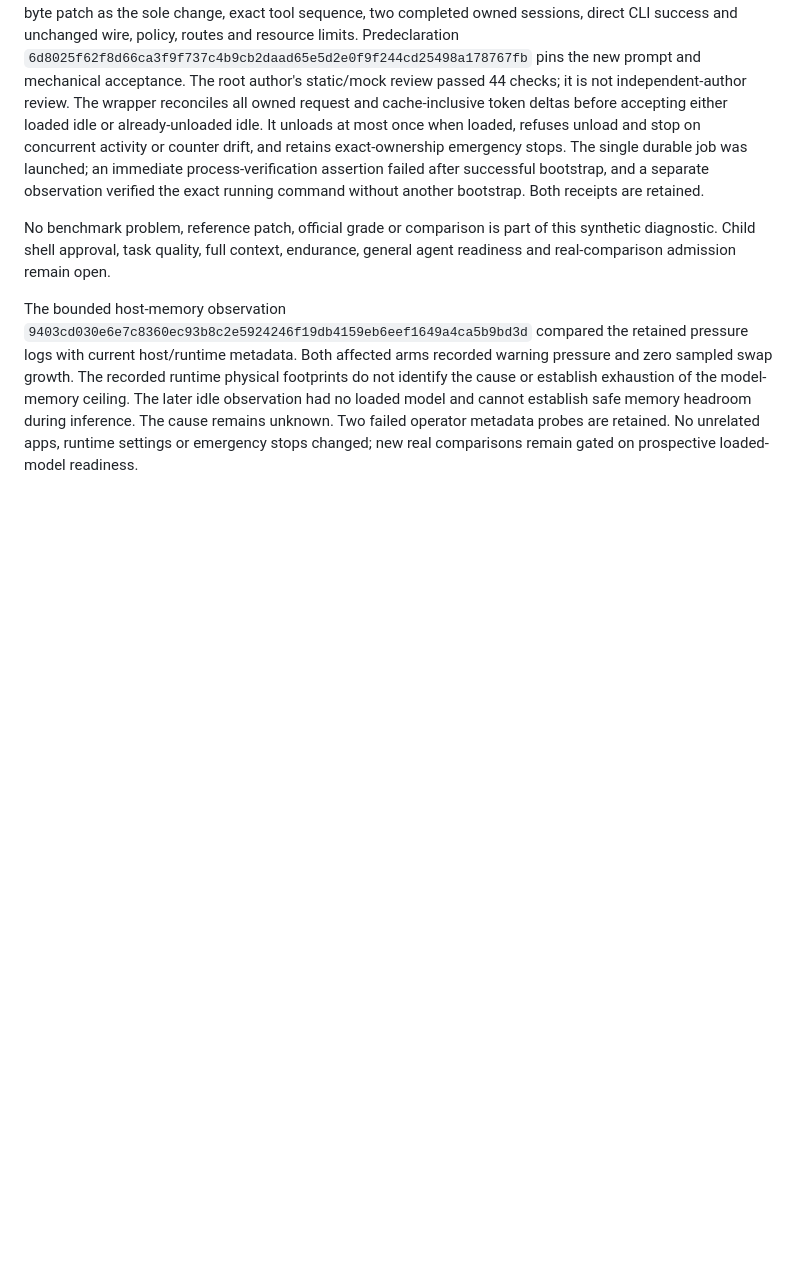
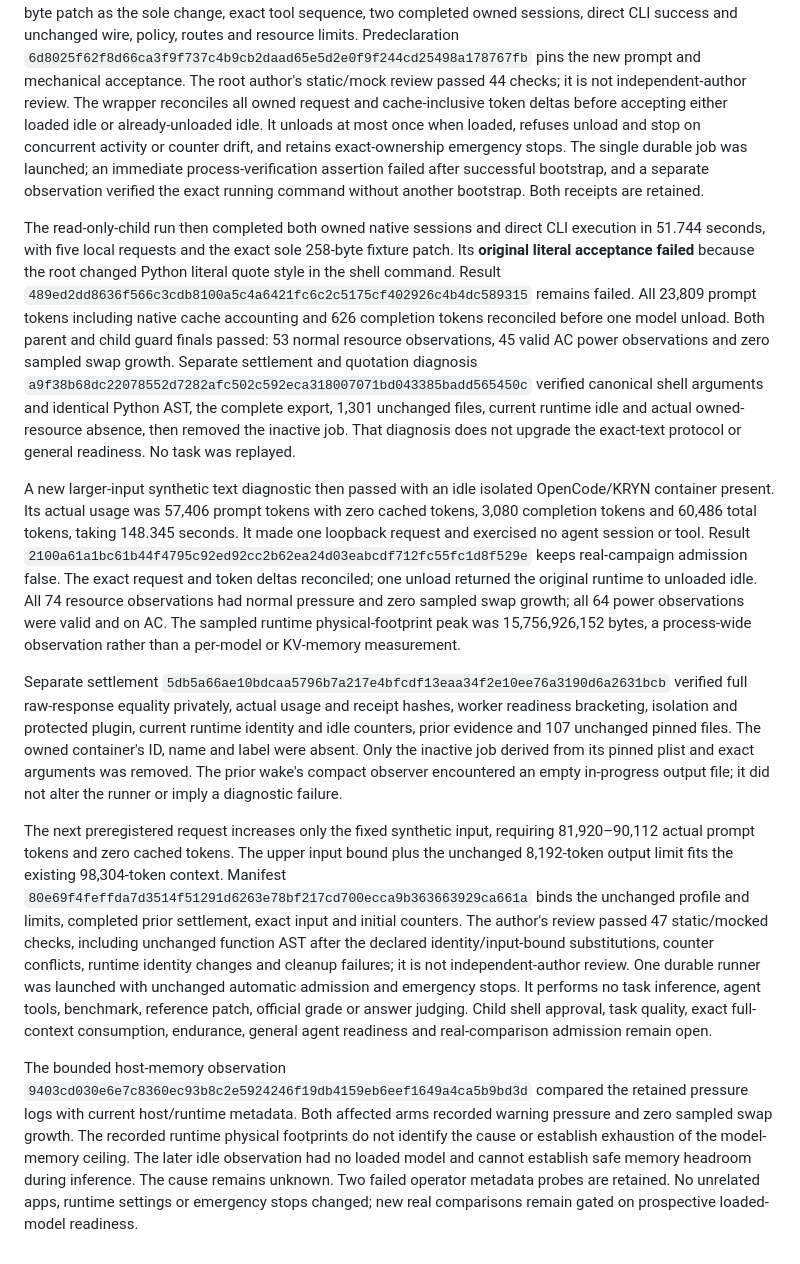
Before and after one commit to PranavMishra28/kryn, a Markdown page: research/LOCAL_CAMPAIGN_2026-10-04.md, the part around the change. GitHub-like rendering; blank space fills up the shorter version.

Commit message:
docs: record readonly and larger-input diagnostic outcomes

```diff
--- a/research/LOCAL_CAMPAIGN_2026-10-04.md
+++ b/research/LOCAL_CAMPAIGN_2026-10-04.md
@@ -976,9 +976,59 @@ an immediate process-verification assertion failed after successful bootstrap,
 and a separate observation verified the exact running command without another
 bootstrap. Both receipts are retained.
 
-No benchmark problem, reference patch, official grade or comparison is part of
-this synthetic diagnostic. Child shell approval, task quality, full context,
-endurance, general agent readiness and real-comparison admission remain open.
+The read-only-child run then completed both owned native sessions and direct
+CLI execution in 51.744 seconds, with five local requests and the exact sole
+258-byte fixture patch. Its **original literal acceptance failed** because the
+root changed Python literal quote style in the shell command. Result
+`489ed2dd8636f566c3cdb8100a5c4a6421fc6c2c5175cf402926c4b4dc589315`
+remains failed. All 23,809 prompt tokens including native cache accounting and
+626 completion tokens reconciled before one model unload. Both parent and child
+guard finals passed: 53 normal resource observations, 45 valid AC power
+observations and zero sampled swap growth. Separate settlement and quotation
+diagnosis
+`a9f38b68dc22078552d7282afc502c592eca318007071bd043385badd565450c`
+verified canonical shell arguments and identical Python AST, the complete export,
+1,301 unchanged files, current runtime idle and actual owned-resource absence,
+then removed the inactive job. That diagnosis does not upgrade the exact-text
+protocol or general readiness. No task was replayed.
+
+A new larger-input synthetic text diagnostic then passed with an idle isolated
+OpenCode/KRYN container present. Its actual usage was 57,406 prompt tokens with
+zero cached tokens, 3,080 completion tokens and 60,486 total tokens, taking
+148.345 seconds. It made one loopback request and exercised no agent session or
+tool. Result
+`2100a61a1bc61b44f4795c92ed92cc2b62ea24d03eabcdf712fc55fc1d8f529e`
+keeps real-campaign admission false. The exact request and token deltas
+reconciled; one unload returned the original runtime to unloaded idle. All 74
+resource observations had normal pressure and zero sampled swap growth; all 64
+power observations were valid and on AC. The sampled runtime physical-footprint
+peak was 15,756,926,152 bytes, a process-wide observation rather than a per-model
+or KV-memory measurement.
+
+Separate settlement
+`5db5a66ae10bdcaa5796b7a217e4bfcdf13eaa34f2e10ee76a3190d6a2631bcb`
+verified full raw-response equality privately, actual usage and receipt hashes,
+worker readiness bracketing, isolation and protected plugin, current runtime
+identity and idle counters, prior evidence and 107 unchanged pinned files. The
+owned container's ID, name and label were absent. Only the inactive job derived
+from its pinned plist and exact arguments was removed. The prior wake's compact
+observer encountered an empty in-progress output file; it did not alter the
+runner or imply a diagnostic failure.
+
+The next preregistered request increases only the fixed synthetic input, requiring
+81,920–90,112 actual prompt tokens and zero cached tokens. The upper input bound
+plus the unchanged 8,192-token output limit fits the existing 98,304-token
+context. Manifest
+`80e69f4feffda7d3514f51291d6263e78bf217cd700ecca9b363663929ca661a`
+binds the unchanged profile and limits, completed prior settlement, exact input
+and initial counters. The author's review passed 47 static/mocked checks,
+including unchanged function AST after the declared identity/input-bound
+substitutions, counter conflicts, runtime identity changes and cleanup failures;
+it is not independent-author review. One durable runner was launched with
+unchanged automatic admission and emergency stops. It performs no task inference,
+agent tools, benchmark, reference patch, official grade or answer judging.
+Child shell approval, task quality, exact full-context consumption, endurance,
+general agent readiness and real-comparison admission remain open.
 
 The bounded host-memory observation
 `9403cd030e6e7c8360ec93b8c2e5924246f19db4159eb6eef1649a4ca5b9bd3d`
```
Also changed, not shown: research/CONTAINER_SWE_DEVELOPMENT.md (+27 -9 lines).
